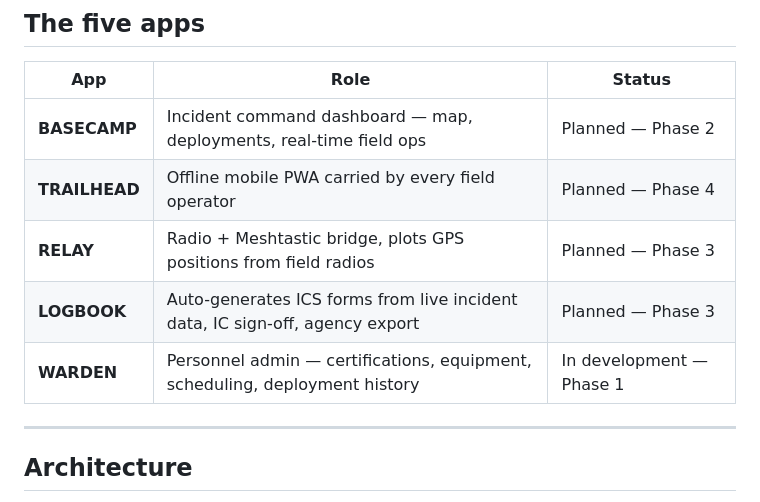
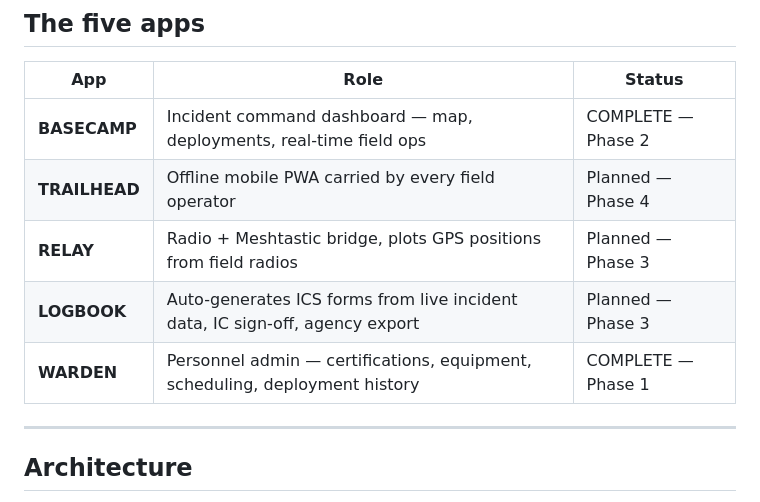
Before and after one commit to JMitchTech/SARPack, a Markdown page: README.md, the part around the change. Drawn GitHub-style.

```diff
--- a/README.md
+++ b/README.md
@@ -14,11 +14,11 @@ Designed to work when lives depend on it.
 
 | App | Role | Status |
 |---|---|---|
-| **BASECAMP** | Incident command dashboard — map, deployments, real-time field ops | Planned — Phase 2 |
+| **BASECAMP** | Incident command dashboard — map, deployments, real-time field ops | COMPLETE — Phase 2 |
 | **TRAILHEAD** | Offline mobile PWA carried by every field operator | Planned — Phase 4 |
 | **RELAY** | Radio + Meshtastic bridge, plots GPS positions from field radios | Planned — Phase 3 |
 | **LOGBOOK** | Auto-generates ICS forms from live incident data, IC sign-off, agency export | Planned — Phase 3 |
-| **WARDEN** | Personnel admin — certifications, equipment, scheduling, deployment history | In development — Phase 1 |
+| **WARDEN** | Personnel admin — certifications, equipment, scheduling, deployment history | COMPLETE — Phase 1 |
 
 ---
 
```
